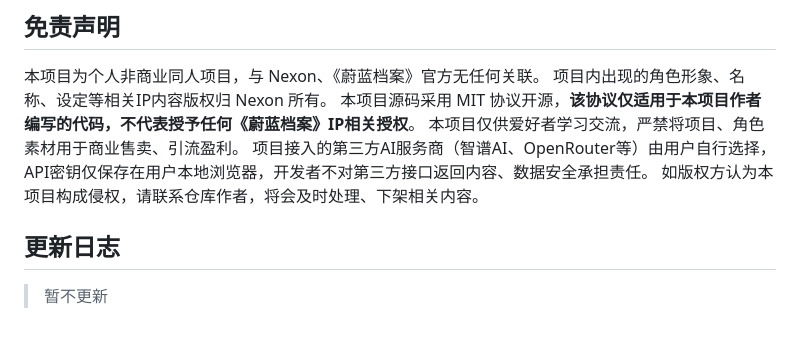
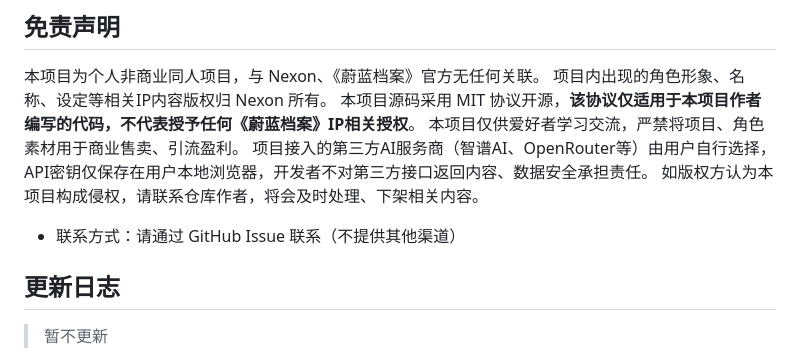
Before and after one commit to LC-0001/MomoTalk, a Markdown page: README.md, the part around the change. GitHub-like rendering; blank space fills up the shorter version.

Commit message:
更新 README.md

```diff
--- a/README.md
+++ b/README.md
@@ -63,6 +63,8 @@ python3 -m http.server 8000
 项目接入的第三方AI服务商（智谱AI、OpenRouter等）由用户自行选择，API密钥仅保存在用户本地浏览器，开发者不对第三方接口返回内容、数据安全承担责任。
 如版权方认为本项目构成侵权，请联系仓库作者，将会及时处理、下架相关内容。
 
+- 联系方式：请通过 GitHub Issue 联系（不提供其他渠道）
+
 ## 更新日志
 
 >暂不更新
```
